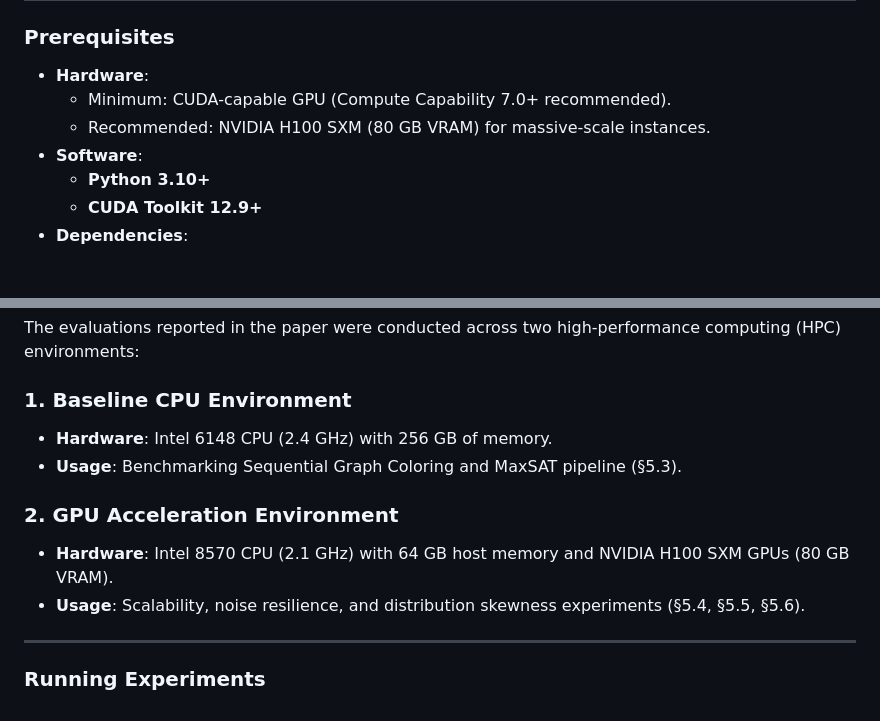
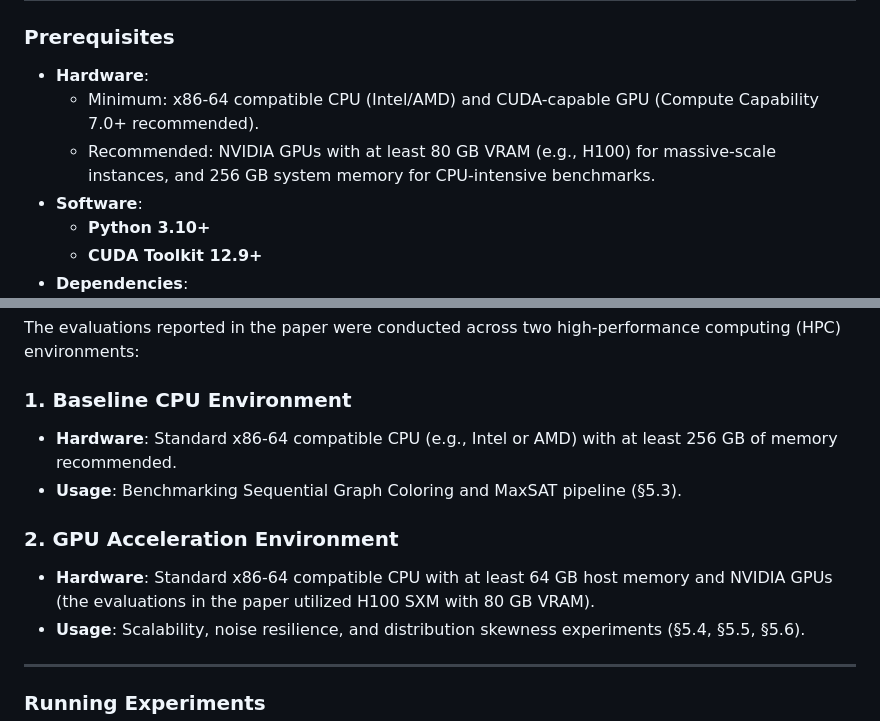
Before and after one commit to sizhang-ucalgary/Massive_DBPM, a Markdown page: README.md, 2 parts joined by grey strips. GitHub-like rendering; blank space fills up the shorter version.

```diff
--- a/README.md
+++ b/README.md
@@ -49,8 +49,8 @@ This repository contains the implementation and experimental evaluation of a hig
 ### Prerequisites
 
 -   **Hardware**:
-    -   Minimum: CUDA-capable GPU (Compute Capability 7.0+ recommended).
-    -   Recommended: NVIDIA H100 SXM (80 GB VRAM) for massive-scale instances.
+    -   Minimum: x86-64 compatible CPU (Intel/AMD) and CUDA-capable GPU (Compute Capability 7.0+ recommended).
+    -   Recommended: NVIDIA GPUs with at least 80 GB VRAM (e.g., H100) for massive-scale instances, and 256 GB system memory for CPU-intensive benchmarks.
 -   **Software**:
     -   **Python 3.10+**
     -   **CUDA Toolkit 12.9+**
@@ -65,11 +65,11 @@ This repository contains the implementation and experimental evaluation of a hig
 The evaluations reported in the paper were conducted across two high-performance computing (HPC) environments:
 
 ### 1. Baseline CPU Environment
--   **Hardware**: Intel 6148 CPU (2.4 GHz) with 256 GB of memory.
+-   **Hardware**: Standard x86-64 compatible CPU (e.g., Intel or AMD) with at least 256 GB of memory recommended.
 -   **Usage**: Benchmarking Sequential Graph Coloring and MaxSAT pipeline (§5.3).
 
 ### 2. GPU Acceleration Environment
--   **Hardware**: Intel 8570 CPU (2.1 GHz) with 64 GB host memory and NVIDIA H100 SXM GPUs (80 GB VRAM).
+-   **Hardware**: Standard x86-64 compatible CPU with at least 64 GB host memory and NVIDIA GPUs (the evaluations in the paper utilized H100 SXM with 80 GB VRAM).
 -   **Usage**: Scalability, noise resilience, and distribution skewness experiments (§5.4, §5.5, §5.6).
 
 ---
```
